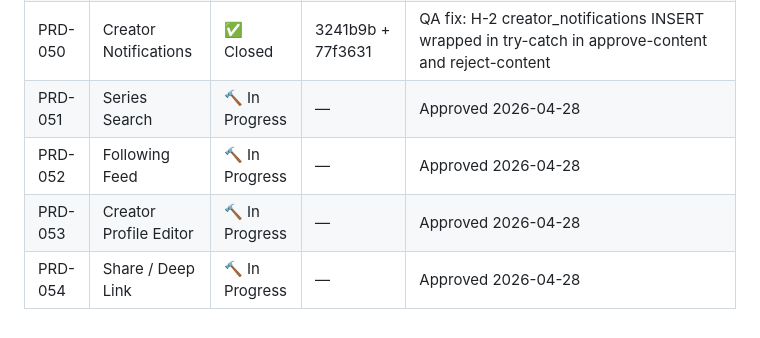
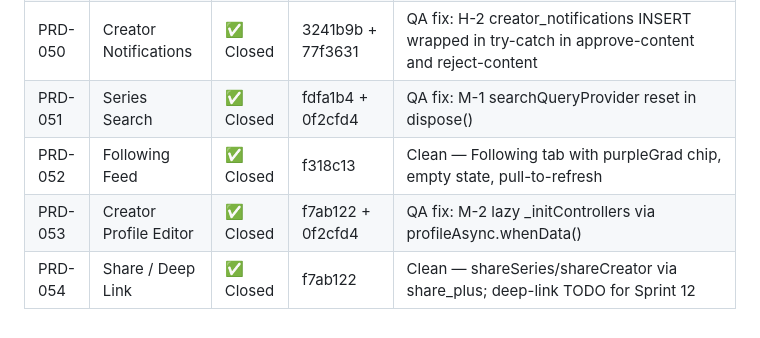
Before and after one commit to tlahav91-debug/appo, a Markdown page: .claude/references/prd-log.md, the part around the change. GitHub-like rendering.

```diff
--- a/.claude/references/prd-log.md
+++ b/.claude/references/prd-log.md
@@ -45,7 +45,7 @@
 | PRD-048 | Creator Analytics Dashboard | ✅ Closed | 2d946e2 | Clean — creator_episode_stats view, CreatorAnalyticsScreen, Analytics tile in creator portal |
 | PRD-049 | Public Creator Profiles | ✅ Closed | 78b6776 + 77f3631 | QA fix: C-1 creator_profiles_select_approved policy dropped; public_creator_profiles view owner set to postgres |
 | PRD-050 | Creator Notifications | ✅ Closed | 3241b9b + 77f3631 | QA fix: H-2 creator_notifications INSERT wrapped in try-catch in approve-content and reject-content |
-| PRD-051 | Series Search | 🔨 In Progress | — | Approved 2026-04-28 |
-| PRD-052 | Following Feed | 🔨 In Progress | — | Approved 2026-04-28 |
-| PRD-053 | Creator Profile Editor | 🔨 In Progress | — | Approved 2026-04-28 |
-| PRD-054 | Share / Deep Link | 🔨 In Progress | — | Approved 2026-04-28 |
+| PRD-051 | Series Search | ✅ Closed | fdfa1b4 + 0f2cfd4 | QA fix: M-1 searchQueryProvider reset in dispose() |
+| PRD-052 | Following Feed | ✅ Closed | f318c13 | Clean — Following tab with purpleGrad chip, empty state, pull-to-refresh |
+| PRD-053 | Creator Profile Editor | ✅ Closed | f7ab122 + 0f2cfd4 | QA fix: M-2 lazy _initControllers via profileAsync.whenData() |
+| PRD-054 | Share / Deep Link | ✅ Closed | f7ab122 | Clean — shareSeries/shareCreator via share_plus; deep-link TODO for Sprint 12 |
```
Also changed, not shown: .claude/references/bug-log.md (+24 -0 lines).
